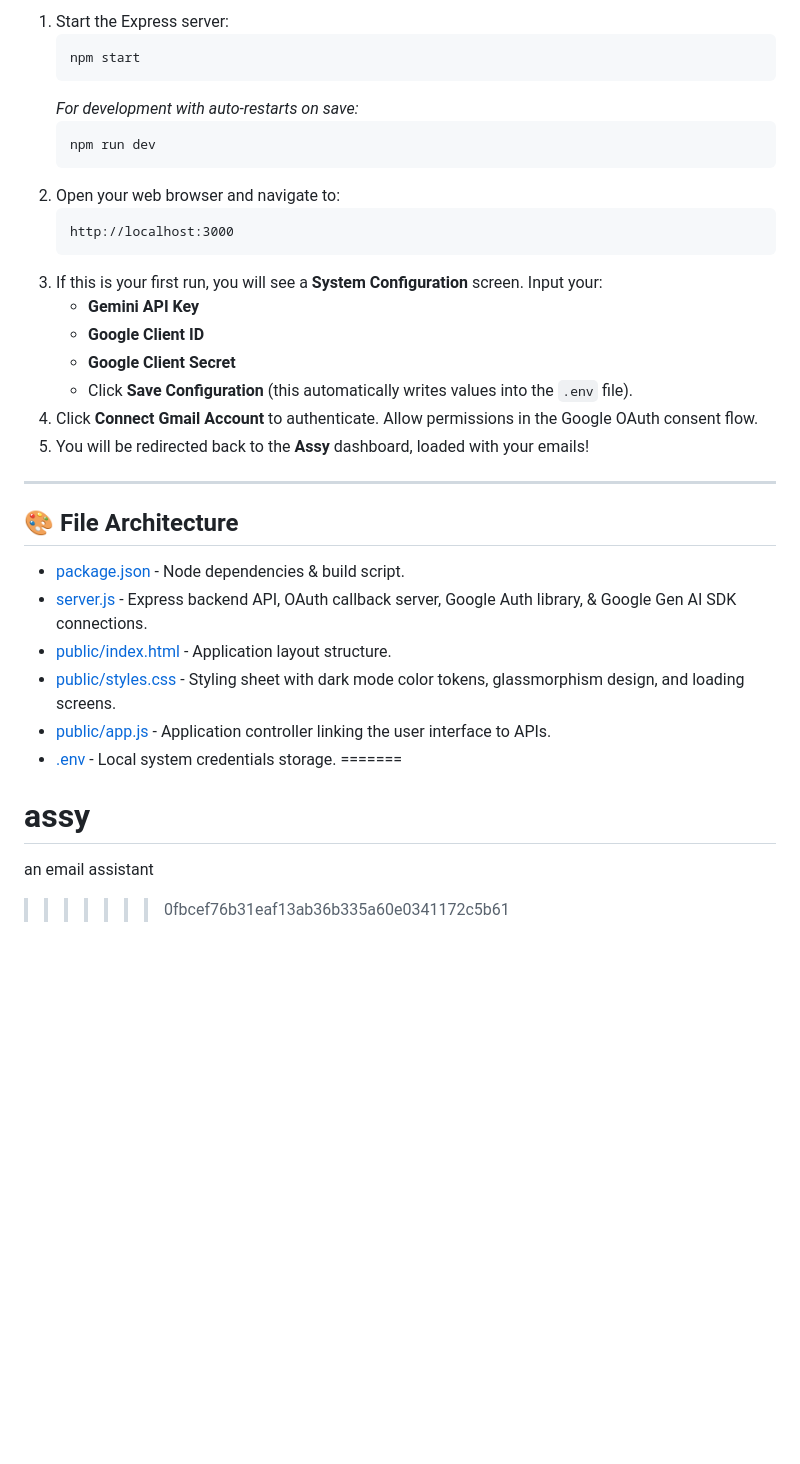
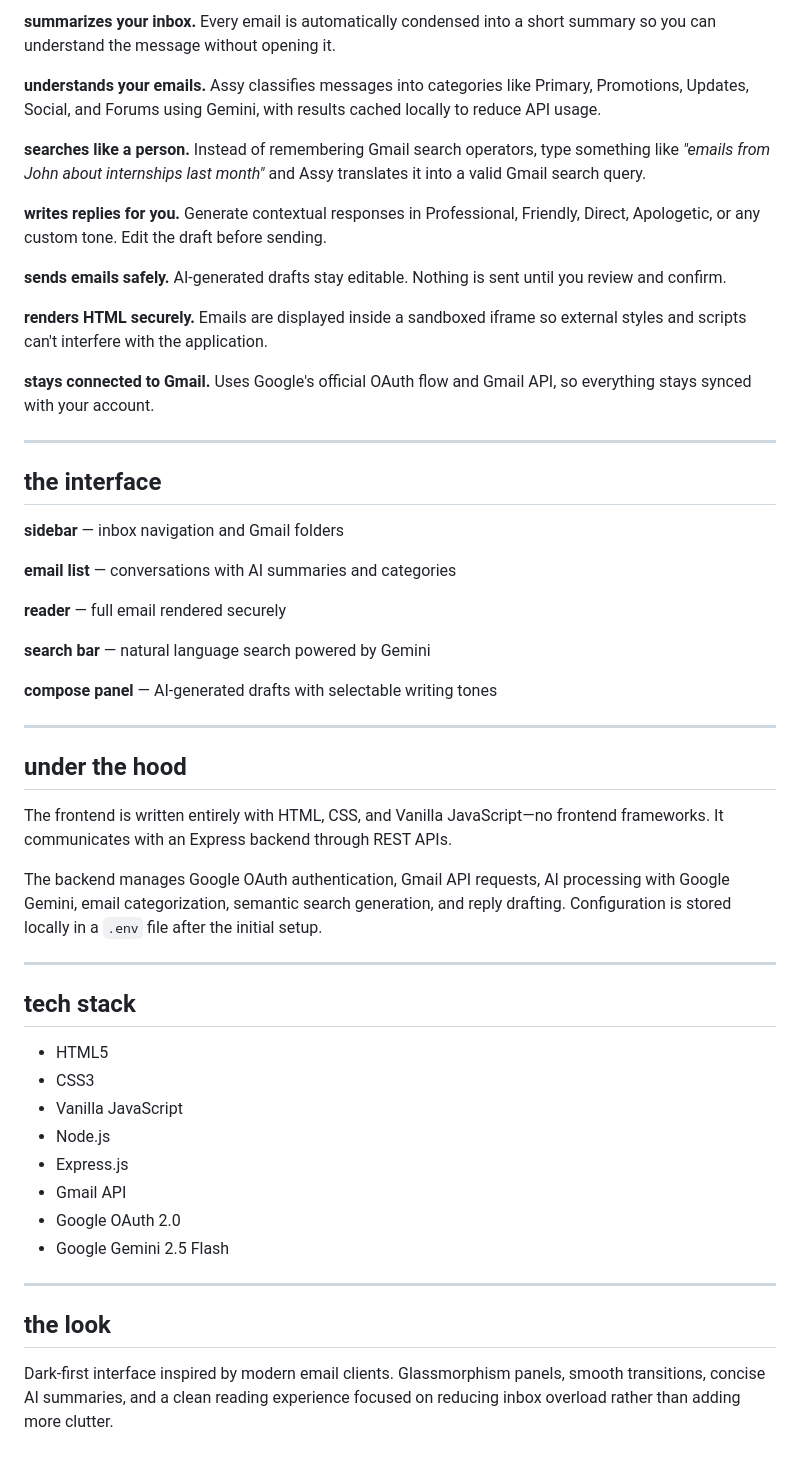
Before and after one commit to Varsshini04/assy, a Markdown page: README.md, the part around one of its changes. Drawn GitHub-style; blank space fills up the shorter version.

````diff
--- a/README.md
+++ b/README.md
@@ -57,35 +57,55 @@ To link the Gmail API, you need Google OAuth 2.0 Client credentials:
 
-1. Start the Express server:
-   ```bash
-   npm start
-   ```
-   *For development with auto-restarts on save:*
-   ```bash
-   npm run dev
-   ```
-2. Open your web browser and navigate to:
-   ```
-   http://localhost:3000
-   ```
-3. If this is your first run, you will see a **System Configuration** screen. Input your:
-   - **Gemini API Key**
-   - **Google Client ID**
-   - **Google Client Secret**
-   - Click **Save Configuration** (this automatically writes values into the `.env` file).
-4. Click **Connect Gmail Account** to authenticate. Allow permissions in the Google OAuth consent flow.
-5. You will be redirected back to the **Assy** dashboard, loaded with your emails!
+**summarizes your inbox.** Every email is automatically condensed into a short summary so you can understand the message without opening it.
+
+**understands your emails.** Assy classifies messages into categories like Primary, Promotions, Updates, Social, and Forums using Gemini, with results cached locally to reduce API usage.
+
+**searches like a person.** Instead of remembering Gmail search operators, type something like *"emails from John about internships last month"* and Assy translates it into a valid Gmail search query.
+
+**writes replies for you.** Generate contextual responses in Professional, Friendly, Direct, Apologetic, or any custom tone. Edit the draft before sending.
+
+**sends emails safely.** AI-generated drafts stay editable. Nothing is sent until you review and confirm.
+
+**renders HTML securely.** Emails are displayed inside a sandboxed iframe so external styles and scripts can't interfere with the application.
+
+**stays connected to Gmail.** Uses Google's official OAuth flow and Gmail API, so everything stays synced with your account.
 
 ---
 
-## 🎨 File Architecture
+## the interface
 
-- [package.json](file:///C:/Users/Varsshini/dev/ai-gmail-assistant/package.json) - Node dependencies & build script.
-- [server.js](file:///C:/Users/Varsshini/dev/ai-gmail-assistant/server.js) - Express backend API, OAuth callback server, Google Auth library, & Google Gen AI SDK connections.
-- [public/index.html](file:///C:/Users/Varsshini/dev/ai-gmail-assistant/public/index.html) - Application layout structure.
-- [public/styles.css](file:///C:/Users/Varsshini/dev/ai-gmail-assistant/public/styles.css) - Styling sheet with dark mode color tokens, glassmorphism design, and loading screens.
-- [public/app.js](file:///C:/Users/Varsshini/dev/ai-gmail-assistant/public/app.js) - Application controller linking the user interface to APIs.
-- [.env](file:///C:/Users/Varsshini/dev/ai-gmail-assistant/.env) - Local system credentials storage.
-=======
-# assy
-an email assistant
->>>>>>> 0fbcef76b31eaf13ab36b335a60e0341172c5b61
+**sidebar** — inbox navigation and Gmail folders
+
+**email list** — conversations with AI summaries and categories
+
+**reader** — full email rendered securely
+
+**search bar** — natural language search powered by Gemini
+
+**compose panel** — AI-generated drafts with selectable writing tones
+
+---
+
+## under the hood
+
+The frontend is written entirely with HTML, CSS, and Vanilla JavaScript—no frontend frameworks. It communicates with an Express backend through REST APIs.
+
+The backend manages Google OAuth authentication, Gmail API requests, AI processing with Google Gemini, email categorization, semantic search generation, and reply drafting. Configuration is stored locally in a `.env` file after the initial setup.
+
+---
+
+## tech stack
+
+- HTML5
+- CSS3
+- Vanilla JavaScript
+- Node.js
+- Express.js
+- Gmail API
+- Google OAuth 2.0
+- Google Gemini 2.5 Flash
+
+---
+
+## the look
+
+Dark-first interface inspired by modern email clients. Glassmorphism panels, smooth transitions, concise AI summaries, and a clean reading experience focused on reducing inbox overload rather than adding more clutter.
````
Also changed, not shown: other parts of README.md (+42 -42 lines).
